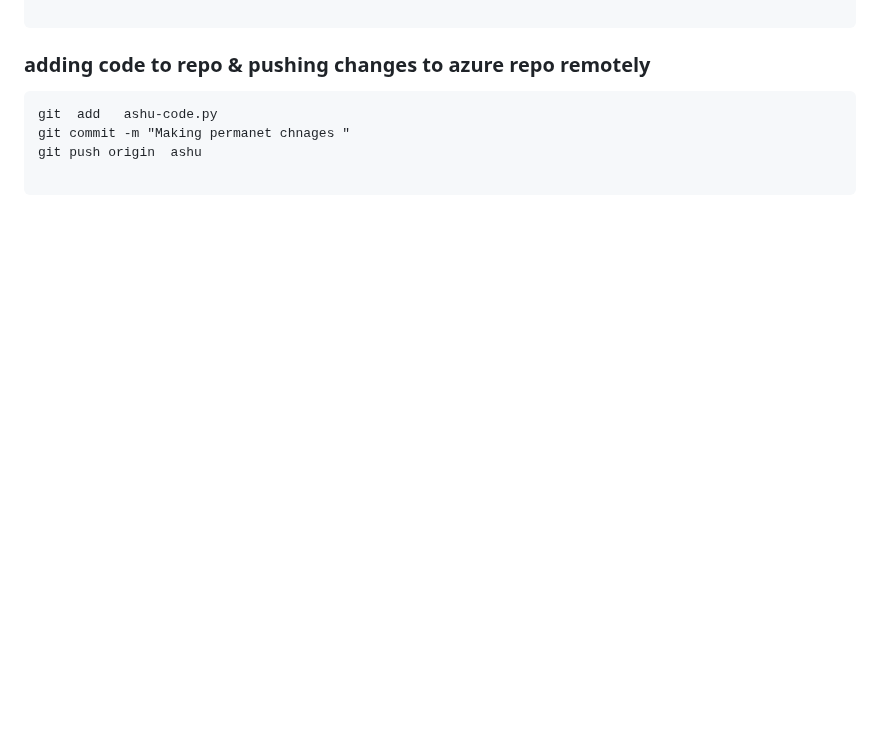
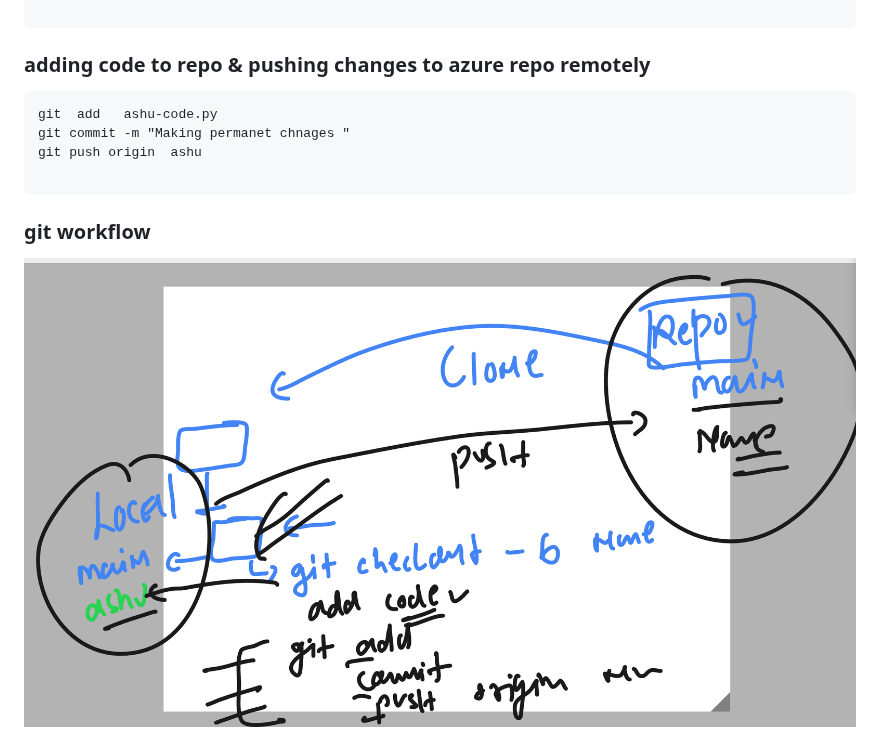
Before and after one commit to redashu/python_azdevops_cas_20thoct2026, a Markdown page: day3/README.md, the part around the change. GitHub-like rendering; pictures changed too: day3/gitf.png (added); blank space fills up the shorter version.

````diff
--- a/day3/README.md
+++ b/day3/README.md
@@ -121,3 +121,7 @@ git commit -m "Making permanet chnages "
 git push origin  ashu
 
 ```
+
+### git workflow
+
+<img src="gitf.png">
````
